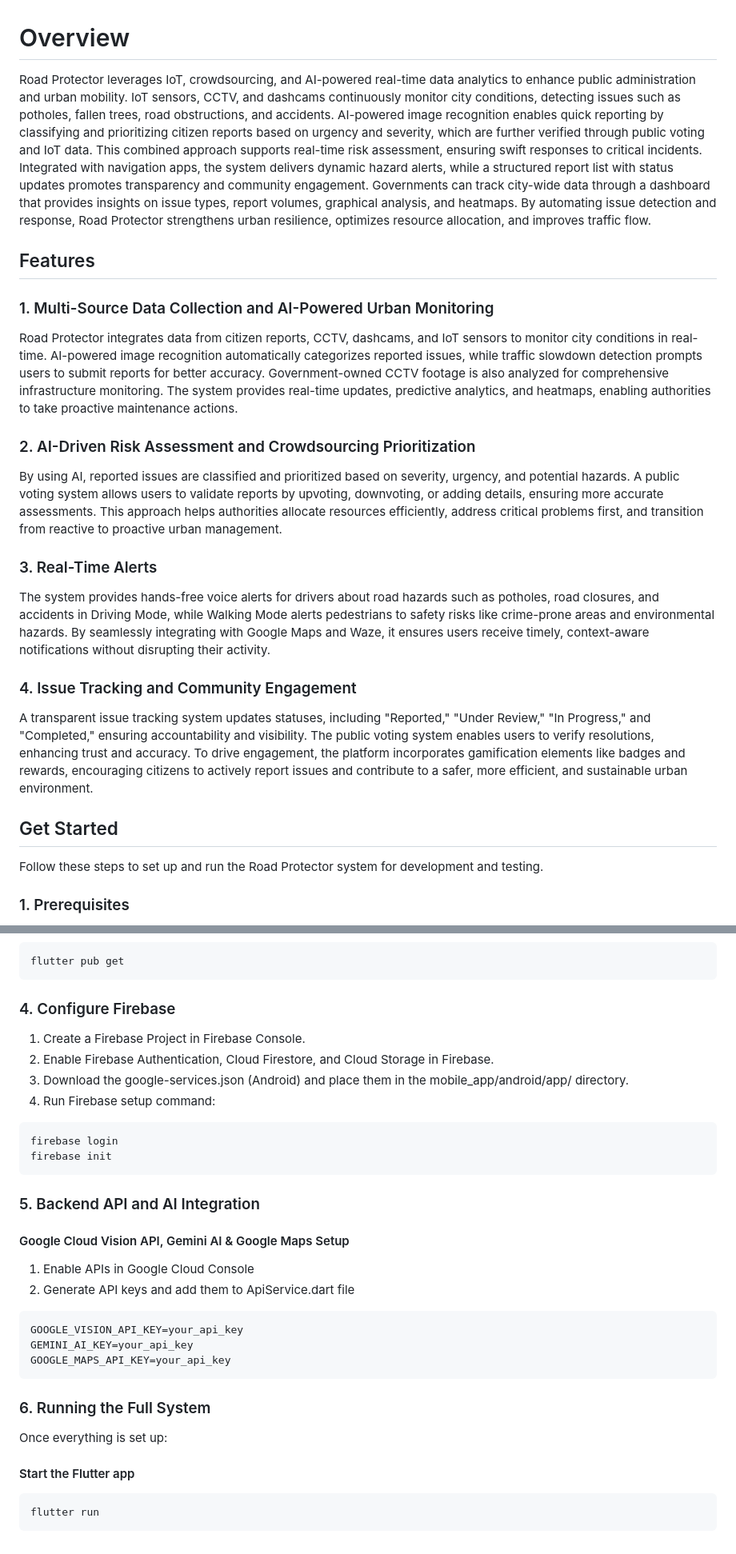
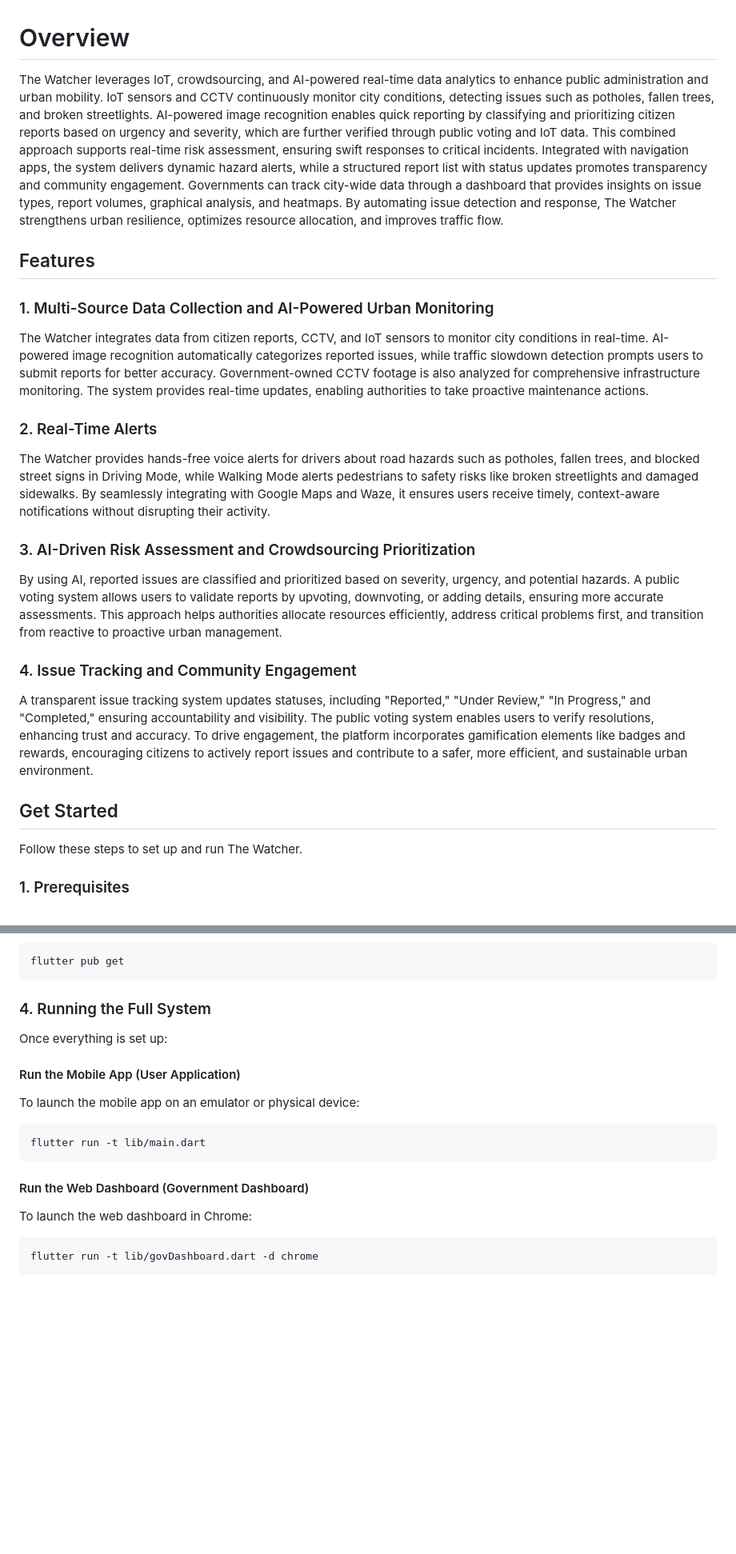
Before and after one commit to junhubdotcom/vhack_steadypunpipi, a Markdown page: README.md, 2 parts joined by grey strips. Shown: that part at 80% size. Rendered like a GitHub page; blank space fills up the shorter version.

````diff
--- a/README.md
+++ b/README.md
@@ -1,23 +1,23 @@
 # Overview
 
-Road Protector leverages IoT, crowdsourcing, and AI-powered real-time data analytics to enhance public administration and urban mobility. IoT sensors, CCTV, and dashcams continuously monitor city conditions, detecting issues such as potholes, fallen trees, road obstructions, and accidents. AI-powered image recognition enables quick reporting by classifying and prioritizing citizen reports based on urgency and severity, which are further verified through public voting and IoT data. This combined approach supports real-time risk assessment, ensuring swift responses to critical incidents. Integrated with navigation apps, the system delivers dynamic hazard alerts, while a structured report list with status updates promotes transparency and community engagement. Governments can track city-wide data through a dashboard that provides insights on issue types, report volumes, graphical analysis, and heatmaps. By automating issue detection and response, Road Protector strengthens urban resilience, optimizes resource allocation, and improves traffic flow.
+The Watcher leverages IoT, crowdsourcing, and AI-powered real-time data analytics to enhance public administration and urban mobility. IoT sensors and CCTV continuously monitor city conditions, detecting issues such as potholes, fallen trees, and broken streetlights. AI-powered image recognition enables quick reporting by classifying and prioritizing citizen reports based on urgency and severity, which are further verified through public voting and IoT data. This combined approach supports real-time risk assessment, ensuring swift responses to critical incidents. Integrated with navigation apps, the system delivers dynamic hazard alerts, while a structured report list with status updates promotes transparency and community engagement. Governments can track city-wide data through a dashboard that provides insights on issue types, report volumes, graphical analysis, and heatmaps. By automating issue detection and response, The Watcher strengthens urban resilience, optimizes resource allocation, and improves traffic flow.
 
 ## Features
 
 ### 1. Multi-Source Data Collection and AI-Powered Urban Monitoring
-Road Protector integrates data from citizen reports, CCTV, dashcams, and IoT sensors to monitor city conditions in real-time. AI-powered image recognition automatically categorizes reported issues, while traffic slowdown detection prompts users to submit reports for better accuracy. Government-owned CCTV footage is also analyzed for comprehensive infrastructure monitoring. The system provides real-time updates, predictive analytics, and heatmaps, enabling authorities to take proactive maintenance actions.
+The Watcher integrates data from citizen reports, CCTV, and IoT sensors to monitor city conditions in real-time. AI-powered image recognition automatically categorizes reported issues, while traffic slowdown detection prompts users to submit reports for better accuracy. Government-owned CCTV footage is also analyzed for comprehensive infrastructure monitoring. The system provides real-time updates, enabling authorities to take proactive maintenance actions.
 
-### 2. AI-Driven Risk Assessment and Crowdsourcing Prioritization
+### 2. Real-Time Alerts
+The Watcher provides hands-free voice alerts for drivers about road hazards such as potholes, fallen trees, and blocked street signs in Driving Mode, while Walking Mode alerts pedestrians to safety risks like broken streetlights and damaged sidewalks. By seamlessly integrating with Google Maps and Waze, it ensures users receive timely, context-aware notifications without disrupting their activity.
+
+### 3. AI-Driven Risk Assessment and Crowdsourcing Prioritization
 By using AI, reported issues are classified and prioritized based on severity, urgency, and potential hazards. A public voting system allows users to validate reports by upvoting, downvoting, or adding details, ensuring more accurate assessments. This approach helps authorities allocate resources efficiently, address critical problems first, and transition from reactive to proactive urban management.
-
-### 3. Real-Time Alerts
-The system provides hands-free voice alerts for drivers about road hazards such as potholes, road closures, and accidents in Driving Mode, while Walking Mode alerts pedestrians to safety risks like crime-prone areas and environmental hazards. By seamlessly integrating with Google Maps and Waze, it ensures users receive timely, context-aware notifications without disrupting their activity.
 
 ### 4. Issue Tracking and Community Engagement
 A transparent issue tracking system updates statuses, including "Reported," "Under Review," "In Progress," and "Completed," ensuring accountability and visibility. The public voting system enables users to verify resolutions, enhancing trust and accuracy. To drive engagement, the platform incorporates gamification elements like badges and rewards, encouraging citizens to actively report issues and contribute to a safer, more efficient, and sustainable urban environment.
 
 ## Get Started
-Follow these steps to set up and run the Road Protector system for development and testing.
+Follow these steps to set up and run The Watcher.
 
 ### 1. Prerequisites
 Before proceeding, ensure you have the following installed:
@@ -38,29 +38,16 @@ cd vhack_steadypunpipi
 flutter pub get
 ```
 
-### 4. Configure Firebase
-1. Create a Firebase Project in Firebase Console.
-2. Enable Firebase Authentication, Cloud Firestore, and Cloud Storage in Firebase.
-3. Download the google-services.json (Android) and place them in the mobile_app/android/app/ directory.
-4. Run Firebase setup command:
+### 4. Running the Full System
+Once everything is set up:
+
+#### Run the Mobile App (User Application)
+To launch the mobile app on an emulator or physical device:
 ```
-firebase login
-firebase init
+flutter run -t lib/main.dart
 ```
-
-### 5. Backend API and AI Integration
-#### Google Cloud Vision API, Gemini AI & Google Maps Setup
-1. Enable APIs in Google Cloud Console
-2. Generate API keys and add them to ApiService.dart file
+#### Run the Web Dashboard (Government Dashboard)
+To launch the web dashboard in Chrome:
 ```
-GOOGLE_VISION_API_KEY=your_api_key
-GEMINI_AI_KEY=your_api_key
-GOOGLE_MAPS_API_KEY=your_api_key
+flutter run -t lib/govDashboard.dart -d chrome
 ```
-
-### 6. Running the Full System
-Once everything is set up:
-#### Start the Flutter app
-```
-flutter run
-```
````
